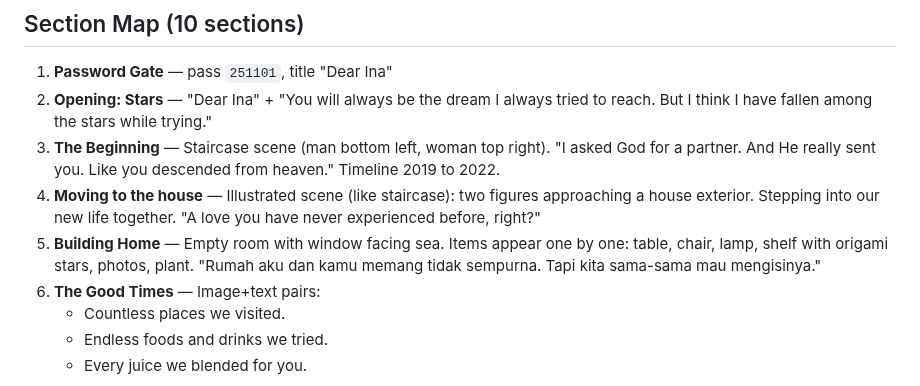
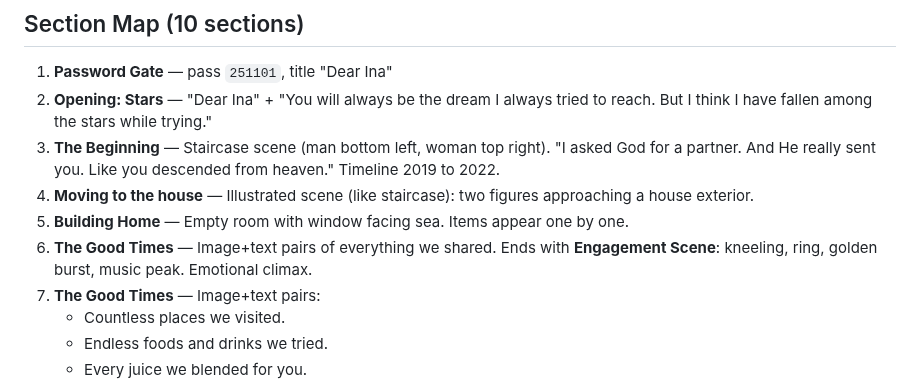
Before and after one commit to ariodwiponco/dearina, a Markdown page: BRIEF_FOR_KIMI.md, the part around the change. GitHub-like rendering.

```diff
--- a/BRIEF_FOR_KIMI.md
+++ b/BRIEF_FOR_KIMI.md
@@ -32,8 +32,9 @@ This is the best possible goodbye.
 1. **Password Gate** — pass `251101`, title "Dear Ina"
 2. **Opening: Stars** — "Dear Ina" + "You will always be the dream I always tried to reach. But I think I have fallen among the stars while trying."
 3. **The Beginning** — Staircase scene (man bottom left, woman top right). "I asked God for a partner. And He really sent you. Like you descended from heaven." Timeline 2019 to 2022.
-4. **Moving to the house** — Illustrated scene (like staircase): two figures approaching a house exterior. Stepping into our new life together. "A love you have never experienced before, right?"
-5. **Building Home** — Empty room with window facing sea. Items appear one by one: table, chair, lamp, shelf with origami stars, photos, plant. "Rumah aku dan kamu memang tidak sempurna. Tapi kita sama-sama mau mengisinya."
+4. **Moving to the house** — Illustrated scene (like staircase): two figures approaching a house exterior.
+5. **Building Home** — Empty room with window facing sea. Items appear one by one.
+6. **The Good Times** — Image+text pairs of everything we shared. Ends with **Engagement Scene**: kneeling, ring, golden burst, music peak. Emotional climax.
 5. **The Good Times** — Image+text pairs:
    - Countless places we visited.
    - Endless foods and drinks we tried.
```
Also changed, not shown: PLAN.md (+13 -0 lines).
